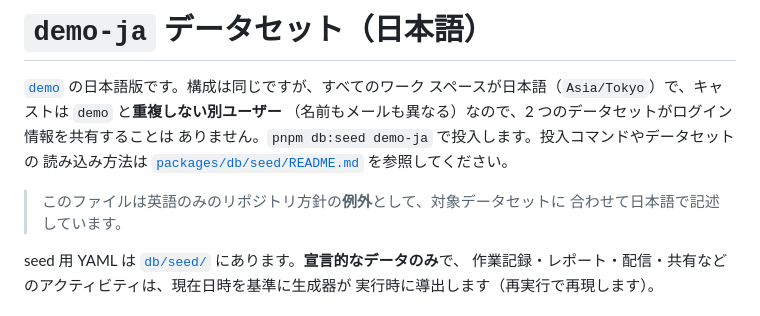
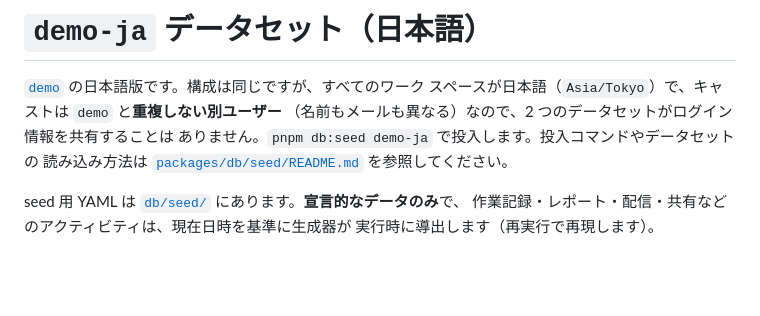
Before and after one commit to spantail/spantail, a Markdown page: examples/demo-ja/README.md, the part around the change. GitHub-like rendering; blank space fills up the shorter version.

Commit message:
docs(db): drop the policy-exception note from the demo-ja README
A locale-specific dataset's docs are naturally written in that locale (like
the app's i18n catalogs), so no exception note is needed.

Co-Authored-By: Claude Opus 4.8 (1M context) <noreply@anthropic.com>

```diff
--- a/examples/demo-ja/README.md
+++ b/examples/demo-ja/README.md
@@ -6,9 +6,6 @@
 ありません。`pnpm db:seed demo-ja` で投入します。投入コマンドやデータセットの
 読み込み方法は [`packages/db/seed/README.md`](../../packages/db/seed/README.md)
 を参照してください。
-
-> このファイルは英語のみのリポジトリ方針の**例外**として、対象データセットに
-> 合わせて日本語で記述しています。
 
 seed 用 YAML は [`db/seed/`](./db/seed) にあります。**宣言的なデータのみ**で、
 作業記録・レポート・配信・共有などのアクティビティは、現在日時を基準に生成器が
```
